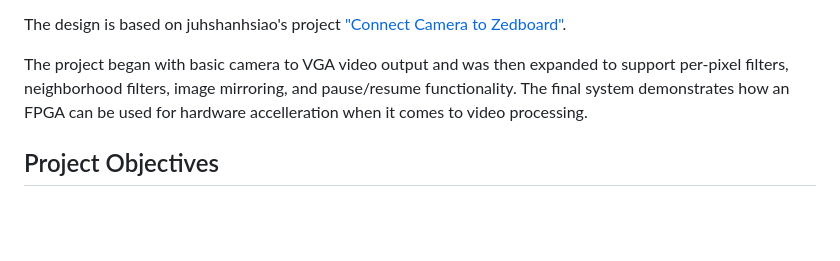
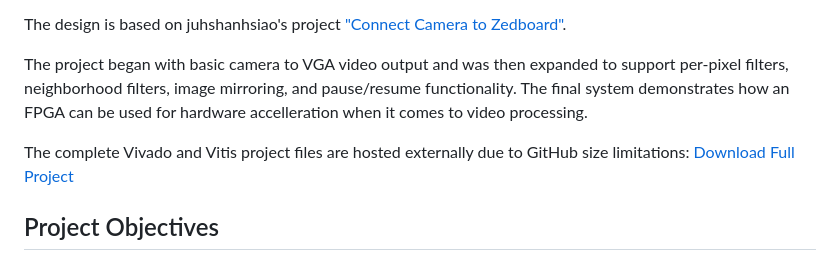
Before and after one commit to dgarciaa1028/Real-Time-Camera-Filter, a Markdown page: README.md, the part around the change. Rendered like a GitHub page; blank space fills up the shorter version.

```diff
--- a/README.md
+++ b/README.md
@@ -6,6 +6,9 @@ This project implements a real time video processing pipeline on the Zedboard us
 The design is based on juhshanhsiao's project ["Connect Camera to Zedboard"](https://hackmd.io/@jushanhsiao/connect_camera_to_zedboard).
 
 The project began with basic camera to VGA video output and was then expanded to support per-pixel filters, neighborhood filters, image mirroring, and pause/resume functionality. The final system demonstrates how an FPGA can be used for hardware accelleration when it comes to video processing.
+
+The complete Vivado and Vitis project files are hosted externally due to GitHub size limitations:
+[Download Full Project](https://drive.google.com/drive/folders/1VUFzXm7OVdBB3T3K-ocGLZ4gUPBZft1d)
 
 ## Project Objectives
 
```
